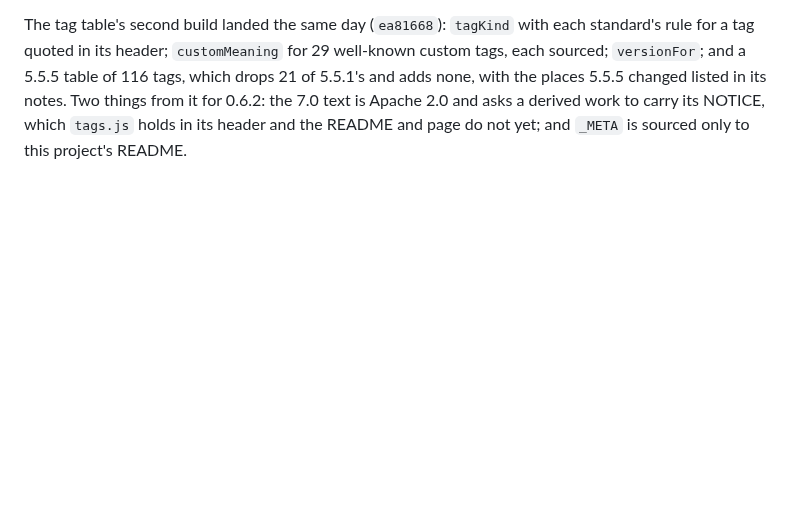
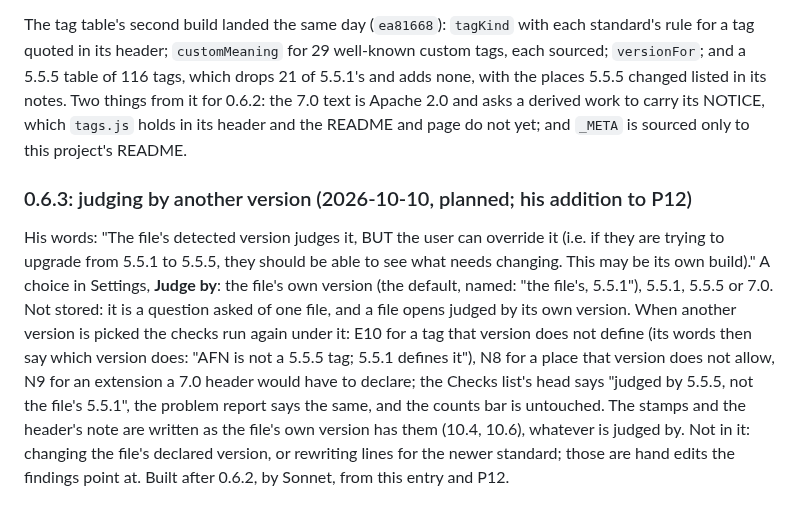
Before and after one commit to bunahu/gedcom-viewer, a Markdown page: BUILD-BRIEF.md, the part around the change. GitHub-like rendering; blank space fills up the shorter version.

Commit message:
BUILD-BRIEF: 0.6.3 planned, Judge by: the checks under another version, at the owner's addition to P12
Co-Authored-By: Claude Fable 5.1 <noreply@anthropic.com>

```diff
--- a/BUILD-BRIEF.md
+++ b/BUILD-BRIEF.md
@@ -1768,3 +1768,18 @@ for a tag quoted in its header; `customMeaning` for 29 well-known custom tags, e
 places 5.5.5 changed listed in its notes. Two things from it for 0.6.2: the 7.0 text is Apache
 2.0 and asks a derived work to carry its NOTICE, which `tags.js` holds in its header and the README
 and page do not yet; and `_META` is sourced only to this project's README.
+
+### 0.6.3: judging by another version (2026-10-10, planned; his addition to P12)
+
+His words: "The file's detected version judges it, BUT the user can override it (i.e. if they are
+trying to upgrade from 5.5.1 to 5.5.5, they should be able to see what needs changing. This may be
+its own build)." A choice in Settings, **Judge by**: the file's own version (the default, named:
+"the file's, 5.5.1"), 5.5.1, 5.5.5 or 7.0. Not stored: it is a question asked of one file, and a
+file opens judged by its own version. When another version is picked the checks run again under
+it: E10 for a tag that version does not define (its words then say which version does: "AFN is not
+a 5.5.5 tag; 5.5.1 defines it"), N8 for a place that version does not allow, N9 for an extension a
+7.0 header would have to declare; the Checks list's head says "judged by 5.5.5, not the file's
+5.5.1", the problem report says the same, and the counts bar is untouched. The stamps and the
+header's note are written as the file's own version has them (10.4, 10.6), whatever is judged by.
+Not in it: changing the file's declared version, or rewriting lines for the newer standard; those
+are hand edits the findings point at. Built after 0.6.2, by Sonnet, from this entry and P12.
```
